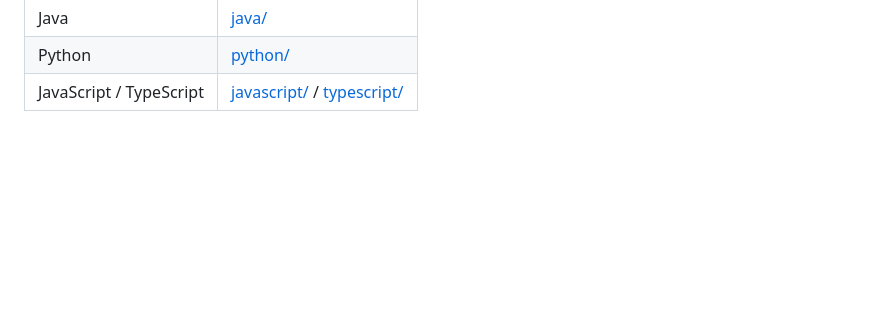
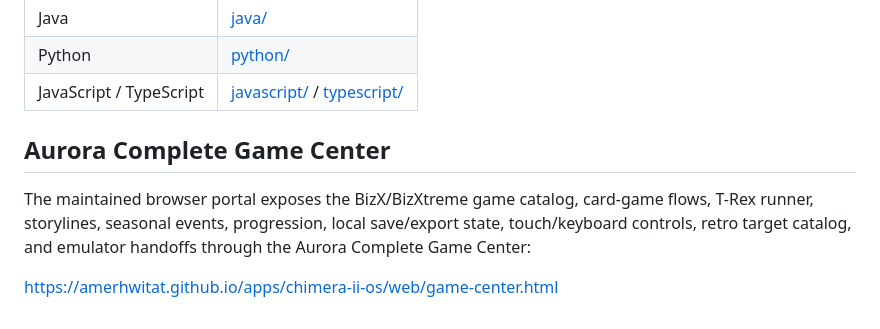
Before and after one commit to amerhwitat/BizXtreme, a Markdown page: README.md, the part around the change. Drawn GitHub-style; blank space fills up the shorter version.

Commit message:
docs: publish Aurora complete game center integration

```diff
--- a/README.md
+++ b/README.md
@@ -65,3 +65,10 @@ BizXtreme carries the cross-language Tycoon business engine: business acquisitio
 | Java | [java/](java/) |
 | Python | [python/](python/) |
 | JavaScript / TypeScript | [javascript/](javascript/) / [typescript/](typescript/) |
+
+
+## Aurora Complete Game Center
+
+The maintained browser portal exposes the BizX/BizXtreme game catalog, card-game flows, T-Rex runner, storylines, seasonal events, progression, local save/export state, touch/keyboard controls, retro target catalog, and emulator handoffs through the Aurora Complete Game Center:
+
+https://amerhwitat.github.io/apps/chimera-ii-os/web/game-center.html
```
